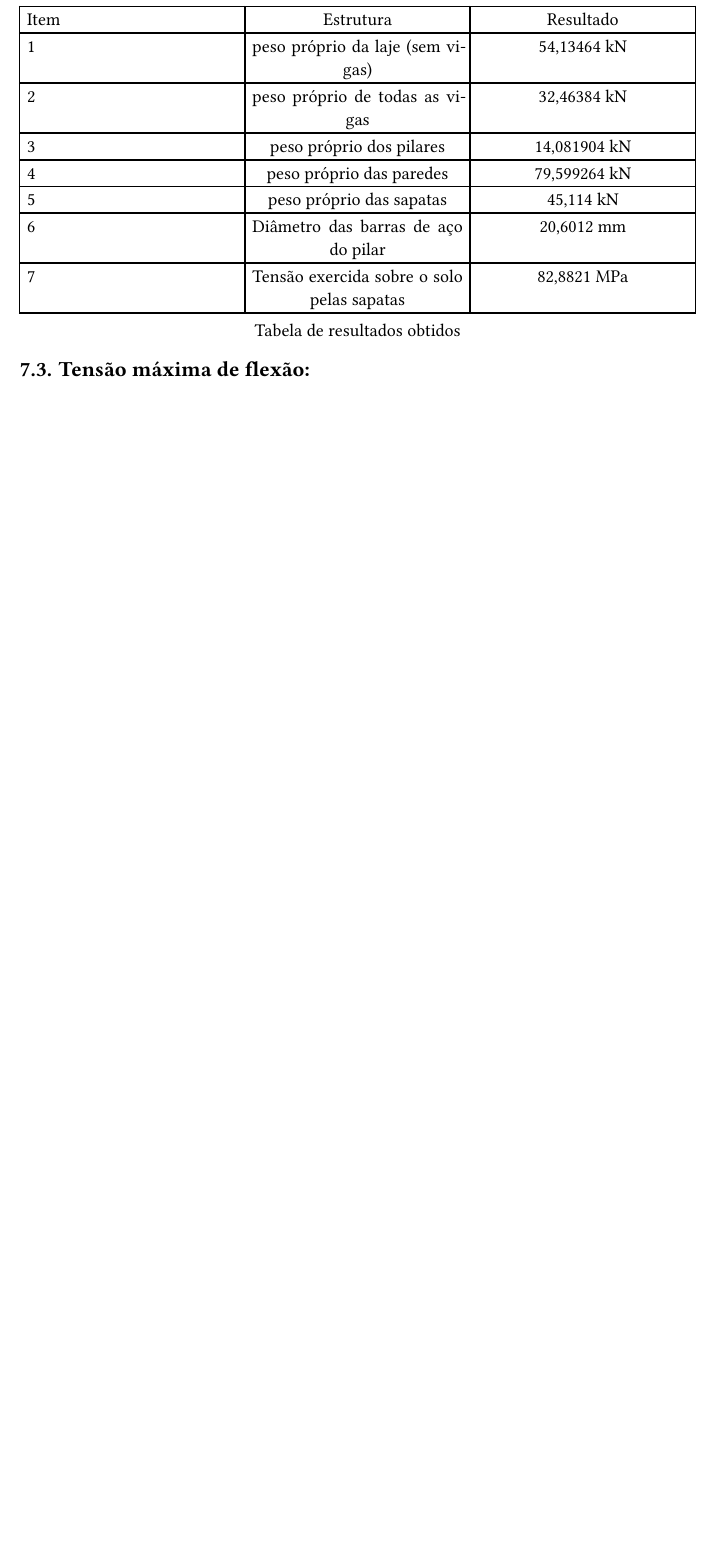
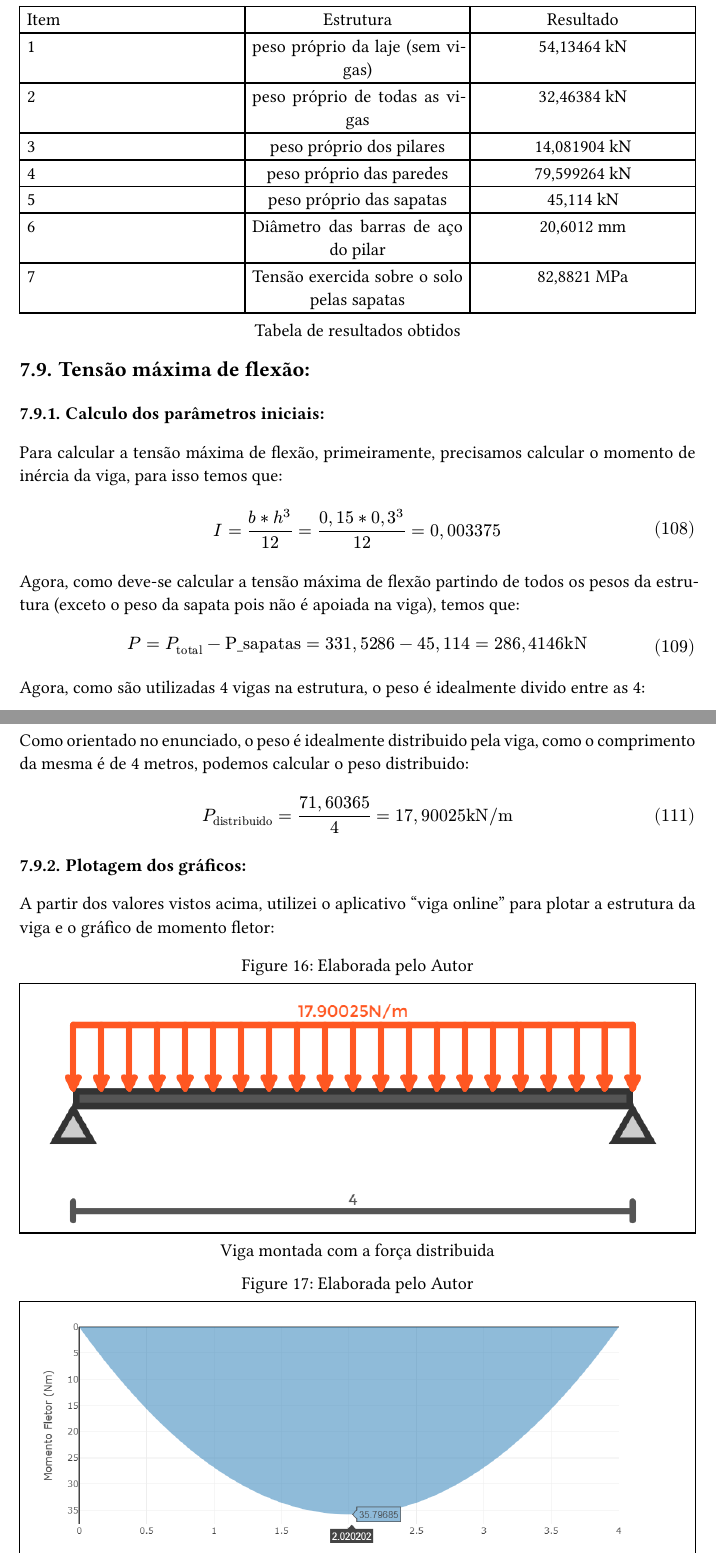
Before and after one commit to arthurcadore/eng-telecom-workbook, a Typst document (semester-7/MEC/finalproject/homework.typ): part of page 22 of 22 before the commit and two parts of pages 22 and 23 of 24 after it, the two joined at a grey line, cut so that both start at the same text, the shorter picture padded with empty space. The pictures show the PDF file semester-7/MEC/finalproject/homework.pdf that the author committed with the source.

Commit message:
:sparkles: added new code to main

```diff
--- a/semester-7/MEC/finalproject/homework.typ
+++ b/semester-7/MEC/finalproject/homework.typ
@@ -915,3 +915,44 @@ $
 
 == Tensão máxima de flexão:
 
+=== Calculo dos parâmetros iniciais:
+
+Para calcular a tensão máxima de flexão, primeiramente, precisamos calcular o momento de inércia da viga, para isso temos que:
+
+$
+I = (b * h^3) / 12 = (0,15 * 0,3^3) / 12 = 0,003375
+$
+
+Agora, como deve-se calcular a tensão máxima de flexão partindo de todos os pesos da estrutura (exceto o peso da sapata pois não é apoiada na viga), temos que:
+
+$
+P = P_"total" - "P_sapatas" = 331,5286 - 45,114 = 286,4146"kN"
+$
+
+Agora, como são utilizadas 4 vigas na estrutura, o peso é idealmente divido entre as 4:
+
+$
+P = (286,4146) / 4 = 71,60365"kN"
+$
+
+Como orientado no enunciado, o peso é idealmente distribuido pela viga, como o comprimento da mesma é de 4 metros, podemos calcular o peso distribuido:
+
+$
+P_"distribuido" = (71,60365) / 4 = 17,90025"kN/m"
+$
+
+=== Plotagem dos gráficos:
+
+A partir dos valores vistos acima, utilizei o aplicativo "viga online" para plotar a estrutura da viga e o gráfico de momento fletor:
+
+#figure(
+  figure(
+    rect(image("./pictures/r6.8.png")),
+    numbering: none,
+    caption: [Viga montada com a força distribuida]
+  ),
+  caption: figure.caption([Elaborada pelo Autor], position: top)
+)
+
+#figure(
+  figure(
@@ -918,3 +968,26 @@ $
+=== Calculo da tensão máxima de flexão:
+
+Para calcular a tensão máxima de flexão, agora verificamos o centro de gravidade "y" na secção transversal da viga:
+
+$
+y = h / 2 = 0,3 / 2 = 0,15m
+$
+
+
+Em seguida, aplicamos a fórmula para calcular a tensão máxima de flexão:
+
+$
+sigma = (M * y) / I
+$
+
+Portanto, temos que:
+
+$
+sigma = (35,796k * 0,15) / (0,003375) = 1.590.933,333 N/m^2 "ou" 1,590933 "MPa"
+$
+
+
+
 
 
 
```
Also changed, not shown: semester-7/MEC/finalproject/homework.pdf, semester-7/MEC/finalproject/pictures/r6.8.png (added), semester-7/MEC/finalproject/pictures/r6.9.png (added), semester-7/MEC/finalproject/homework.typ (23 more changed lines).
